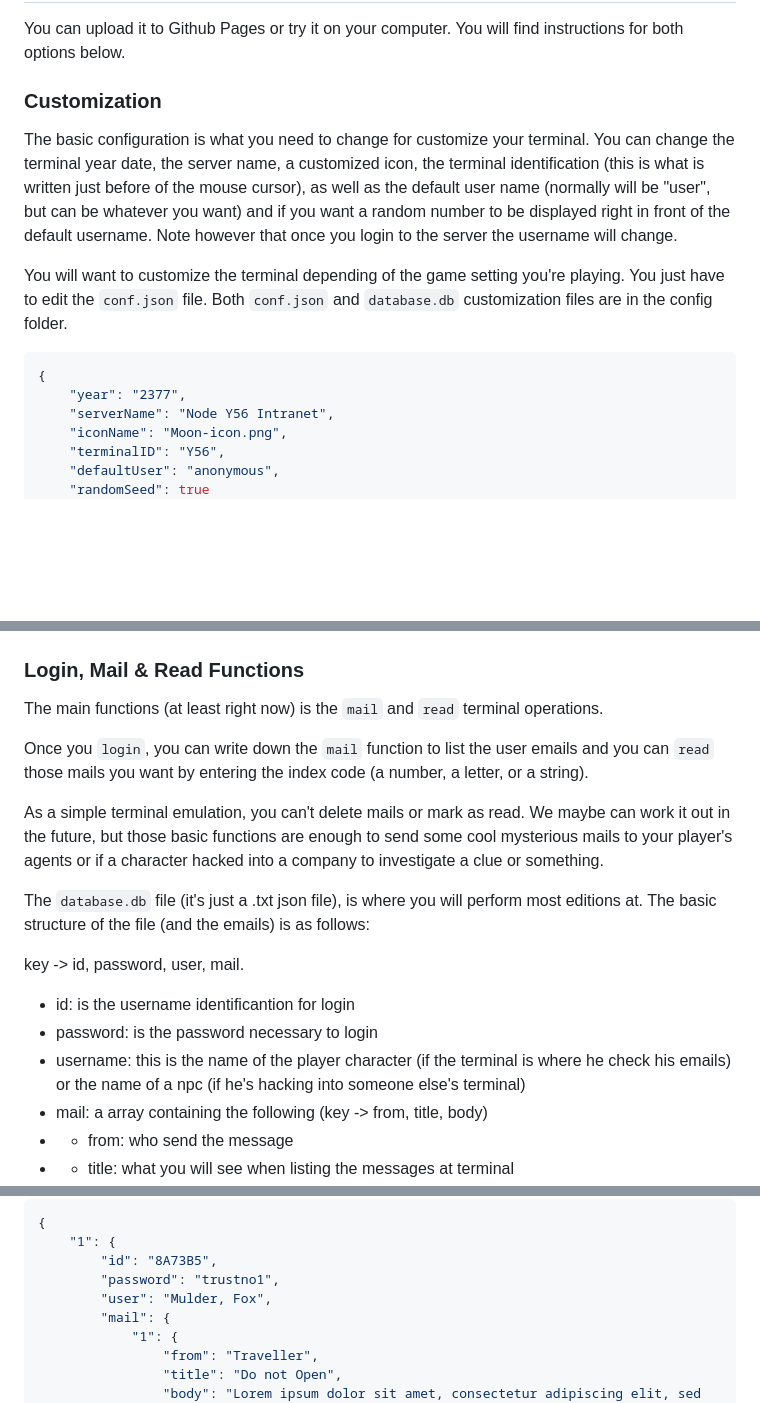
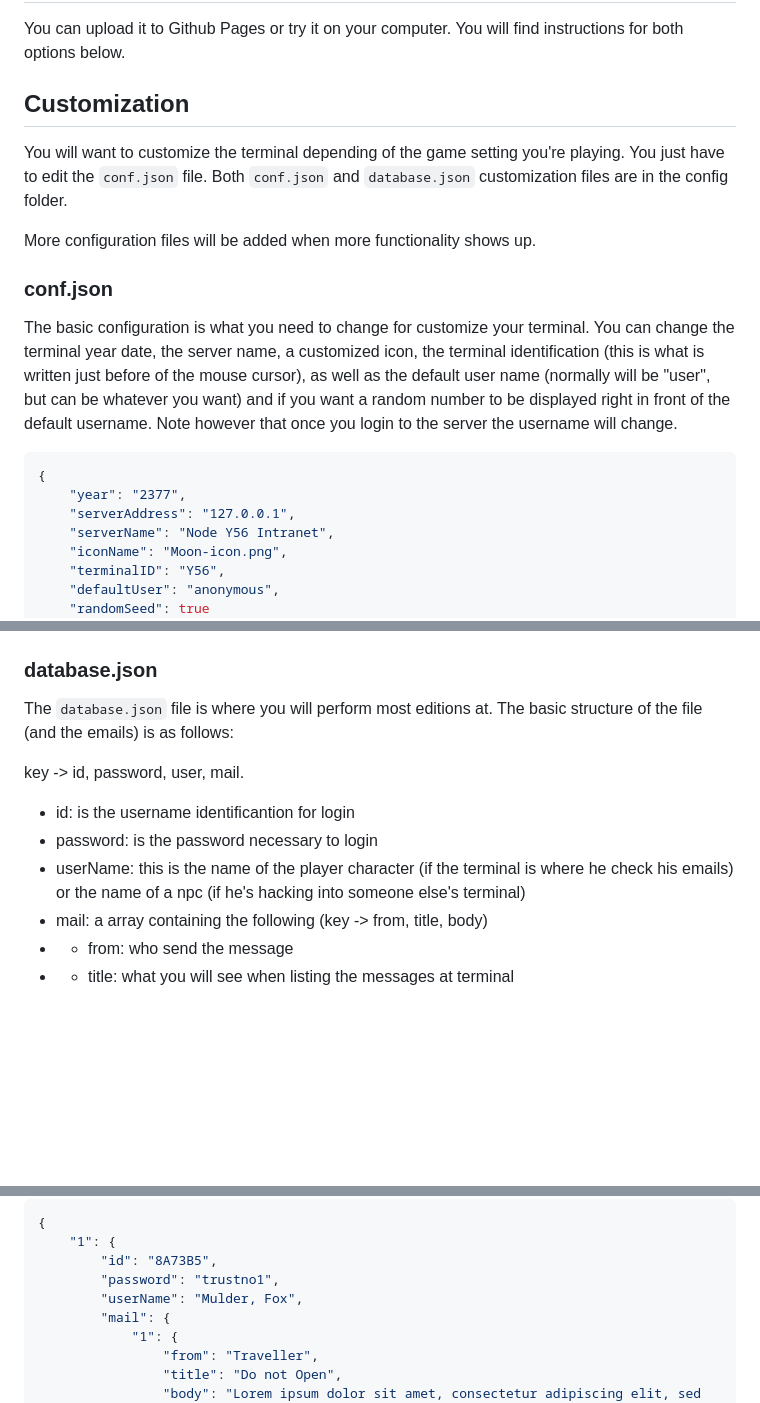
Before and after one commit to jacksonbenete/email_terminal, a Markdown page: README.md, 3 parts joined by grey strips. Rendered like a GitHub page; blank space fills up the shorter version.

````diff
--- a/README.md
+++ b/README.md
@@ -20,16 +34,21 @@ That's because I may be supposedly improving it.
 You can upload it to Github Pages or try it on your computer.
 You will find instructions for both options below.
 
-### Customization
+## Customization
+
+You will want to customize the terminal depending of the game setting you're playing. You just have to edit the `conf.json` file. Both `conf.json` and `database.json` customization files are in the config folder.
+
+More configuration files will be added when more functionality shows up.
+
+### conf.json
 
 The basic configuration is what you need to change for customize your terminal.
 You can change the terminal year date, the server name, a customized icon, the terminal identification (this is what is written just before of the mouse cursor), as well as the default user name (normally will be "user", but can be whatever you want) and if you want a random number to be displayed right in front of the default username. Note however that once you login to the server the username will change.
 
-You will want to customize the terminal depending of the game setting you're playing. You just have to edit the `conf.json` file. Both `conf.json` and `database.db` customization files are in the config folder.
-
 ```json
 {
     "year": "2377",
+    "serverAddress": "127.0.0.1",
     "serverName": "Node Y56 Intranet",
     "iconName": "Moon-icon.png",
     "terminalID": "Y56",
@@ -53,21 +73,15 @@ You will want to customize the terminal depending of the game setting you're pla
 ---
 ![Example of a Sci-Fi / Space Opera Terminal](docs/fbi_example.png)
 
-### Login, Mail & Read Functions
+### database.json
 
-The main functions (at least right now) is the `mail` and `read` terminal operations.
-
-Once you `login`, you can write down the `mail` function to list the user emails and you can `read` those mails you want by entering the index code (a number, a letter, or a string).
-
-As a simple terminal emulation, you can't delete mails or mark as read. We maybe can work it out in the future, but those basic functions are enough to send some cool mysterious mails to your player's agents or if a character hacked into a company to investigate a clue or something.
-
-The `database.db` file (it's just a .txt json file), is where you will perform most editions at.
+The `database.json` file is where you will perform most editions at.
 The basic structure of the file (and the emails) is as follows:
 
 key -> id, password, user, mail.
 - id: is the username identificantion for login
 - password: is the password necessary to login
-- username: this is the name of the player character (if the terminal is where he check his emails) or the name of a npc (if he's hacking into someone else's terminal)
+- userName: this is the name of the player character (if the terminal is where he check his emails) or the name of a npc (if he's hacking into someone else's terminal)
 - mail: a array containing the following (key -> from, title, body)
 - - from: who send the message
 - - title: what you will see when listing the messages at terminal
@@ -84,7 +98,7 @@ You can register as many users and mail messages as you want, you just need to p
     "1": {
         "id": "8A73B5",
         "password": "trustno1",
-        "user": "Mulder, Fox",
+        "userName": "Mulder, Fox",
         "mail": {
             "1": {
                 "from": "Traveller",
````
Also changed, not shown: other parts of README.md (+99 -5 lines), docs/custom_software.gif (added), docs/help.gif (added), docs/telnet.gif (added).
